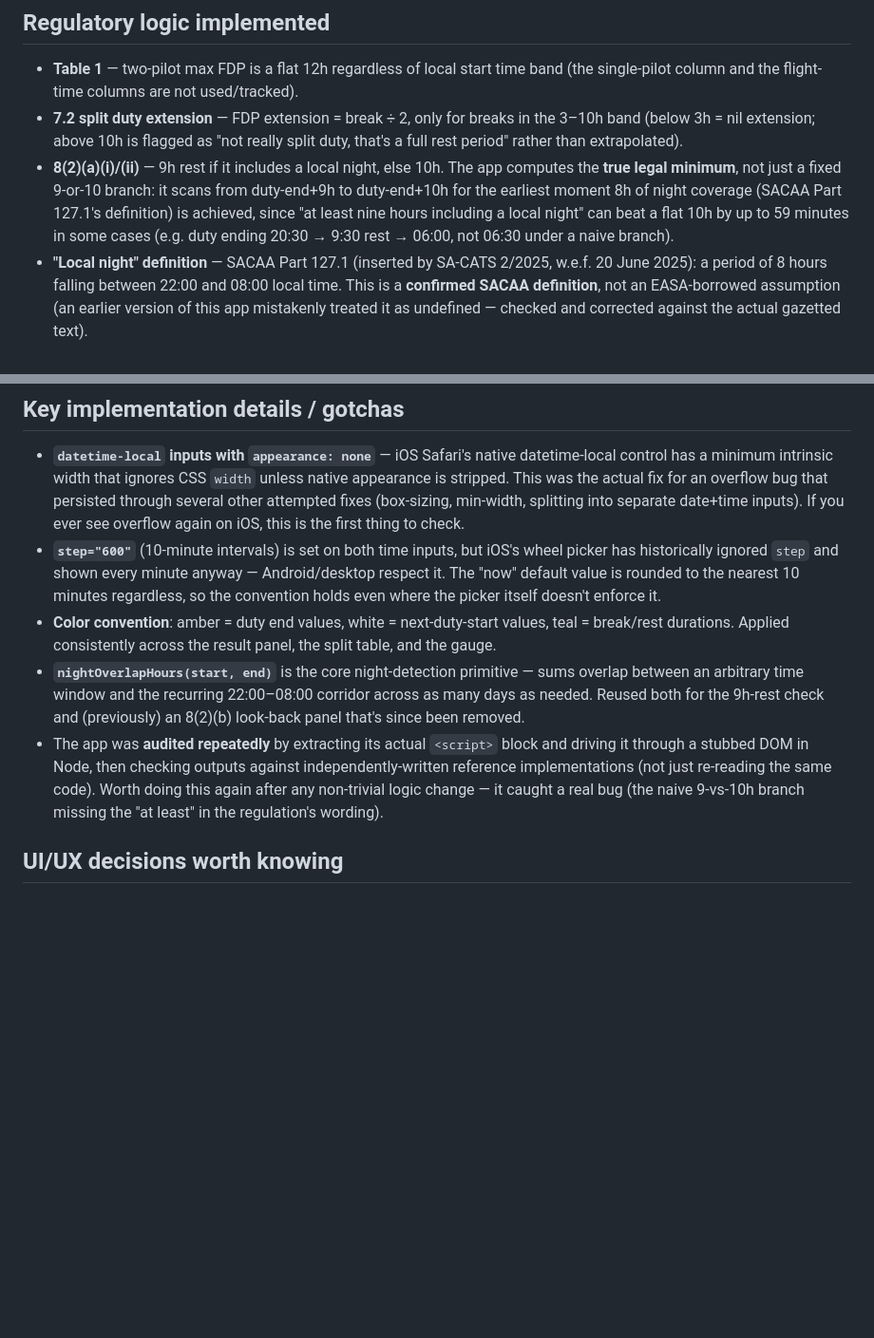
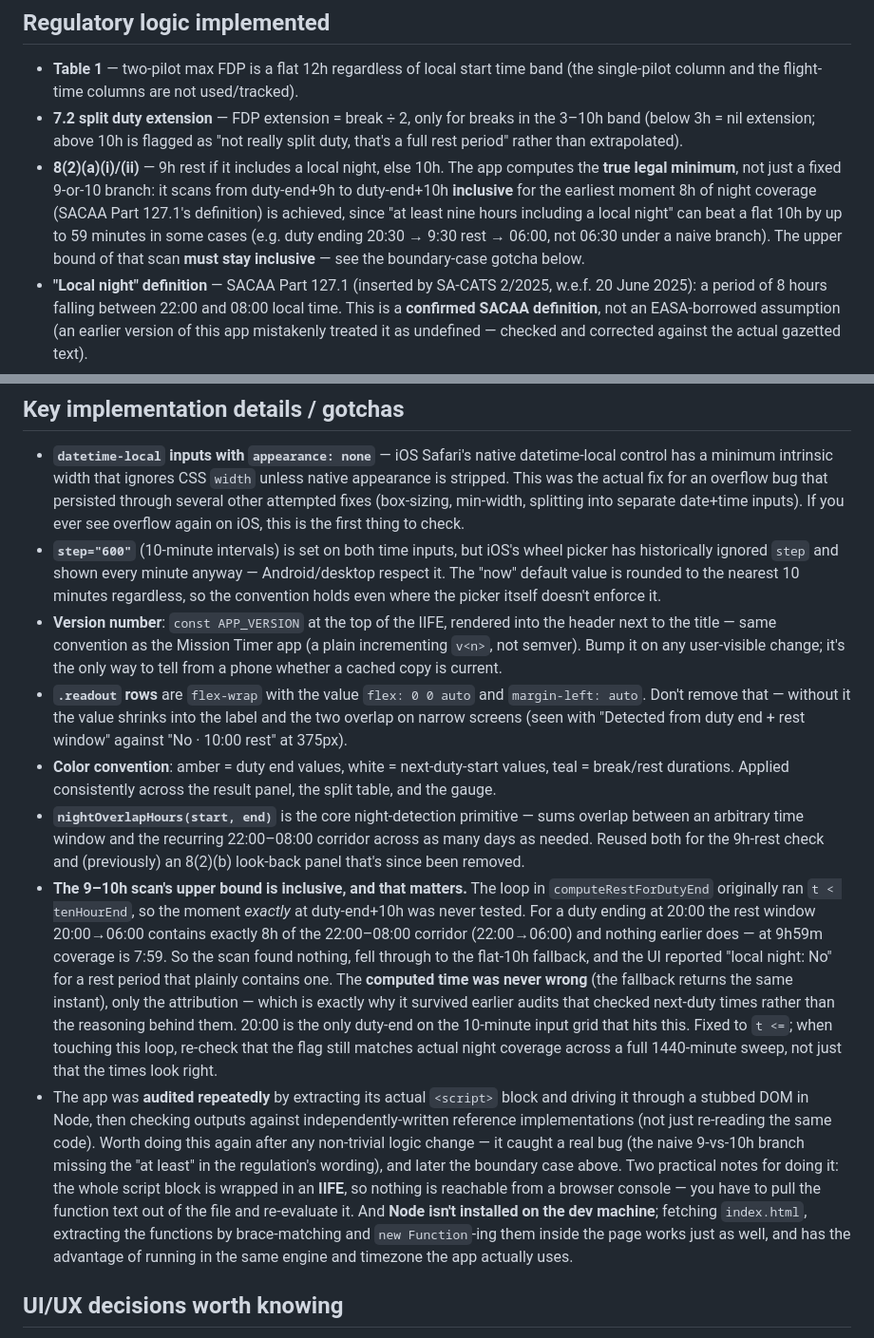
Before and after one commit to rize17/F-D_Calculator, a Markdown page: HANDOVER.md, 2 parts joined by grey strips. Shown at 95% size. Drawn GitHub-style; blank space fills up the shorter version.

Commit message:
Record the 10h-boundary local-night case in the handover
Documents the inclusive-bound requirement on the 9-10h scan and why it was
missed: the computed next-duty time was correct either way, so audits that
checked times rather than the reasoning behind them passed it.

Also notes the APP_VERSION convention, the .readout flex rules that keep the
value off the label on narrow screens, and two practical points for re-running
the audit (the script block is an IIFE, and Node is not installed on the dev
machine so the browser is the easier harness).

Co-Authored-By: Claude Opus 5 <noreply@anthropic.com>

```diff
--- a/HANDOVER.md
+++ b/HANDOVER.md
@@ -27,10 +27,12 @@ Two inputs — **start of duty** and (optionally) **end of duty** — produce:
   duty, that's a full rest period" rather than extrapolated).
 - **8(2)(a)(i)/(ii)** — 9h rest if it includes a local night, else 10h. The app
   computes the **true legal minimum**, not just a fixed 9-or-10 branch: it scans
-  from duty-end+9h to duty-end+10h for the earliest moment 8h of night coverage
-  (SACAA Part 127.1's definition) is achieved, since "at least nine hours
-  including a local night" can beat a flat 10h by up to 59 minutes in some cases
-  (e.g. duty ending 20:30 → 9:30 rest → 06:00, not 06:30 under a naive branch).
+  from duty-end+9h to duty-end+10h **inclusive** for the earliest moment 8h of
+  night coverage (SACAA Part 127.1's definition) is achieved, since "at least
+  nine hours including a local night" can beat a flat 10h by up to 59 minutes in
+  some cases (e.g. duty ending 20:30 → 9:30 rest → 06:00, not 06:30 under a
+  naive branch). The upper bound of that scan **must stay inclusive** — see the
+  boundary-case gotcha below.
 - **"Local night" definition** — SACAA Part 127.1 (inserted by SA-CATS 2/2025,
   w.e.f. 20 June 2025): a period of 8 hours falling between 22:00 and 08:00 local
   time. This is a **confirmed SACAA definition**, not an EASA-borrowed assumption
@@ -75,6 +77,14 @@ Two inputs — **start of duty** and (optionally) **end of duty** — produce:
   Android/desktop respect it. The "now" default value is rounded to the
   nearest 10 minutes regardless, so the convention holds even where the picker
   itself doesn't enforce it.
+- **Version number**: `const APP_VERSION` at the top of the IIFE, rendered into
+  the header next to the title — same convention as the Mission Timer app (a
+  plain incrementing `v<n>`, not semver). Bump it on any user-visible change;
+  it's the only way to tell from a phone whether a cached copy is current.
+- **`.readout` rows** are `flex-wrap` with the value `flex: 0 0 auto` and
+  `margin-left: auto`. Don't remove that — without it the value shrinks into
+  the label and the two overlap on narrow screens (seen with "Detected from
+  duty end + rest window" against "No · 10:00 rest" at 375px).
 - **Color convention**: amber = duty end values, white = next-duty-start values,
   teal = break/rest durations. Applied consistently across the result panel,
   the split table, and the gauge.
@@ -82,12 +92,32 @@ Two inputs — **start of duty** and (optionally) **end of duty** — produce:
   sums overlap between an arbitrary time window and the recurring 22:00–08:00
   corridor across as many days as needed. Reused both for the 9h-rest check and
   (previously) an 8(2)(b) look-back panel that's since been removed.
+- **The 9–10h scan's upper bound is inclusive, and that matters.** The loop in
+  `computeRestForDutyEnd` originally ran `t < tenHourEnd`, so the moment
+  *exactly* at duty-end+10h was never tested. For a duty ending at 20:00 the
+  rest window 20:00→06:00 contains exactly 8h of the 22:00–08:00 corridor
+  (22:00→06:00) and nothing earlier does — at 9h59m coverage is 7:59. So the
+  scan found nothing, fell through to the flat-10h fallback, and the UI
+  reported "local night: No" for a rest period that plainly contains one.
+  The **computed time was never wrong** (the fallback returns the same instant),
+  only the attribution — which is exactly why it survived earlier audits that
+  checked next-duty times rather than the reasoning behind them. 20:00 is the
+  only duty-end on the 10-minute input grid that hits this. Fixed to `t <=`;
+  when touching this loop, re-check that the flag still matches actual night
+  coverage across a full 1440-minute sweep, not just that the times look right.
 - The app was **audited repeatedly** by extracting its actual `<script>` block
   and driving it through a stubbed DOM in Node, then checking outputs against
   independently-written reference implementations (not just re-reading the same
   code). Worth doing this again after any non-trivial logic change — it caught
   a real bug (the naive 9-vs-10h branch missing the "at least" in the
-  regulation's wording).
+  regulation's wording), and later the boundary case above.
+  Two practical notes for doing it: the whole script block is wrapped in an
+  **IIFE**, so nothing is reachable from a browser console — you have to pull
+  the function text out of the file and re-evaluate it. And **Node isn't
+  installed on the dev machine**; fetching `index.html`, extracting the
+  functions by brace-matching and `new Function`-ing them inside the page works
+  just as well, and has the advantage of running in the same engine and
+  timezone the app actually uses.
 
 ## UI/UX decisions worth knowing
 
```
